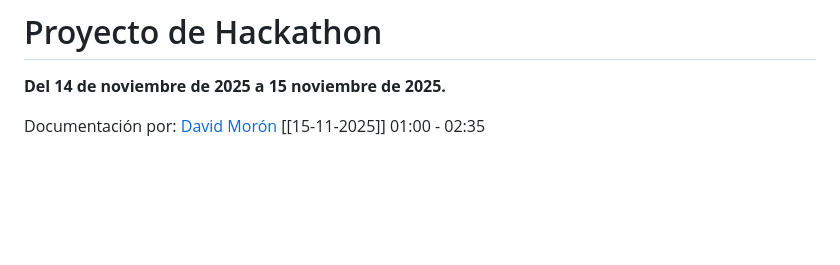
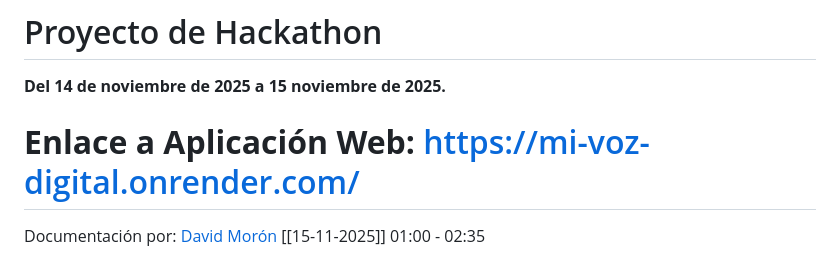
Before and after one commit to DavidMrn/Mi-Voz-Digital, a Markdown page: README.md, the part around the change. Drawn GitHub-style; blank space fills up the shorter version.

Commit message:
enlace a app web en readme

```diff
--- a/README.md
+++ b/README.md
@@ -1,5 +1,7 @@
 # Proyecto de Hackathon
 **Del 14 de noviembre de 2025 a 15 noviembre de 2025.**
+
+# **Enlace a Aplicación Web:** https://mi-voz-digital.onrender.com/
 
 Documentación por: [David Morón](https://github.com/Jawuj)
 [[15-11-2025]] 01:00 - 02:35
```
